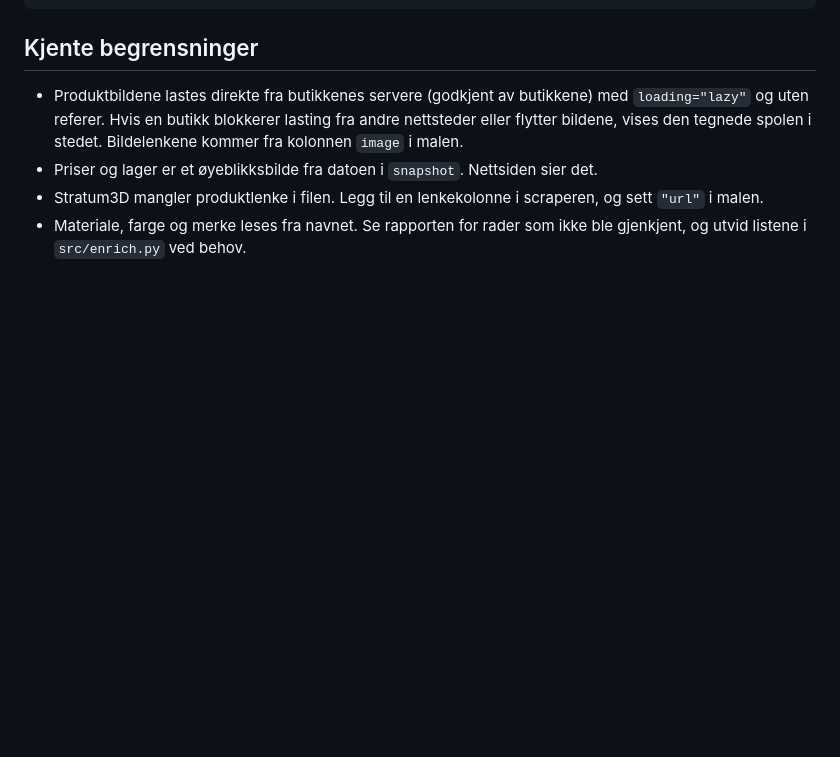
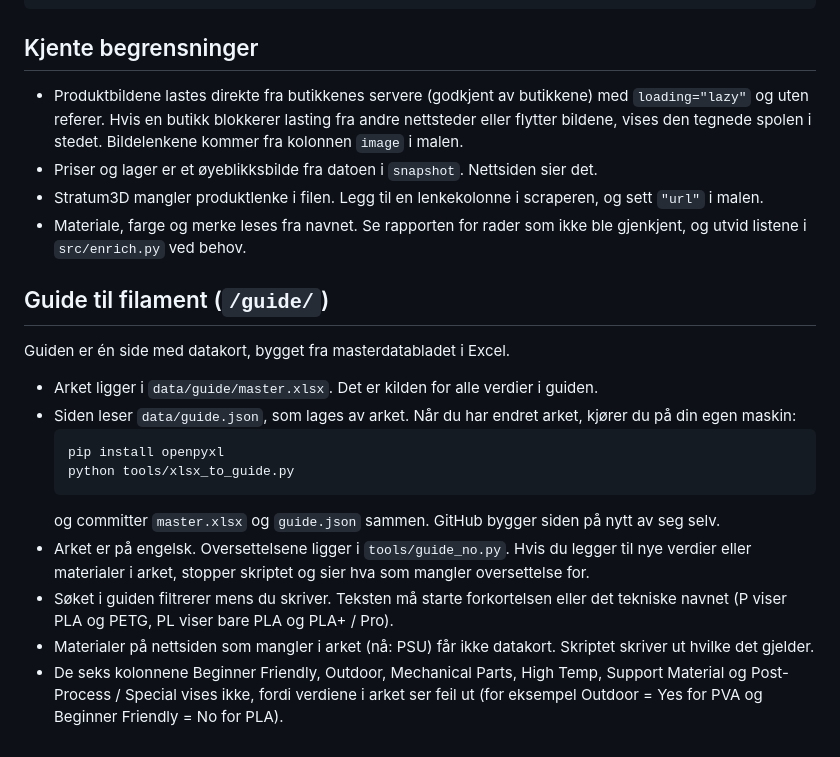
Before and after one commit to SandMarcus/Filamentsok, a Markdown page: README.md, the part around the change. GitHub-like rendering; blank space fills up the shorter version.

````diff
--- a/README.md
+++ b/README.md
@@ -89,3 +89,19 @@ cd dist && python -m http.server 8000   # se resultatet på http://localhost:800
 - Priser og lager er et øyeblikksbilde fra datoen i `snapshot`. Nettsiden sier det.
 - Stratum3D mangler produktlenke i filen. Legg til en lenkekolonne i scraperen, og sett `"url"` i malen.
 - Materiale, farge og merke leses fra navnet. Se rapporten for rader som ikke ble gjenkjent, og utvid listene i `src/enrich.py` ved behov.
+
+## Guide til filament (`/guide/`)
+
+Guiden er én side med datakort, bygget fra masterdatabladet i Excel.
+
+- Arket ligger i `data/guide/master.xlsx`. Det er kilden for alle verdier i guiden.
+- Siden leser `data/guide.json`, som lages av arket. Når du har endret arket, kjører du på din egen maskin:
+  ```
+  pip install openpyxl
+  python tools/xlsx_to_guide.py
+  ```
+  og committer `master.xlsx` og `guide.json` sammen. GitHub bygger siden på nytt av seg selv.
+- Arket er på engelsk. Oversettelsene ligger i `tools/guide_no.py`. Hvis du legger til nye verdier eller materialer i arket, stopper skriptet og sier hva som mangler oversettelse for.
+- Søket i guiden filtrerer mens du skriver. Teksten må starte forkortelsen eller det tekniske navnet (P viser PLA og PETG, PL viser bare PLA og PLA+ / Pro).
+- Materialer på nettsiden som mangler i arket (nå: PSU) får ikke datakort. Skriptet skriver ut hvilke det gjelder.
+- De seks kolonnene Beginner Friendly, Outdoor, Mechanical Parts, High Temp, Support Material og Post-Process / Special vises ikke, fordi verdiene i arket ser feil ut (for eksempel Outdoor = Yes for PVA og Beginner Friendly = No for PLA).
````
